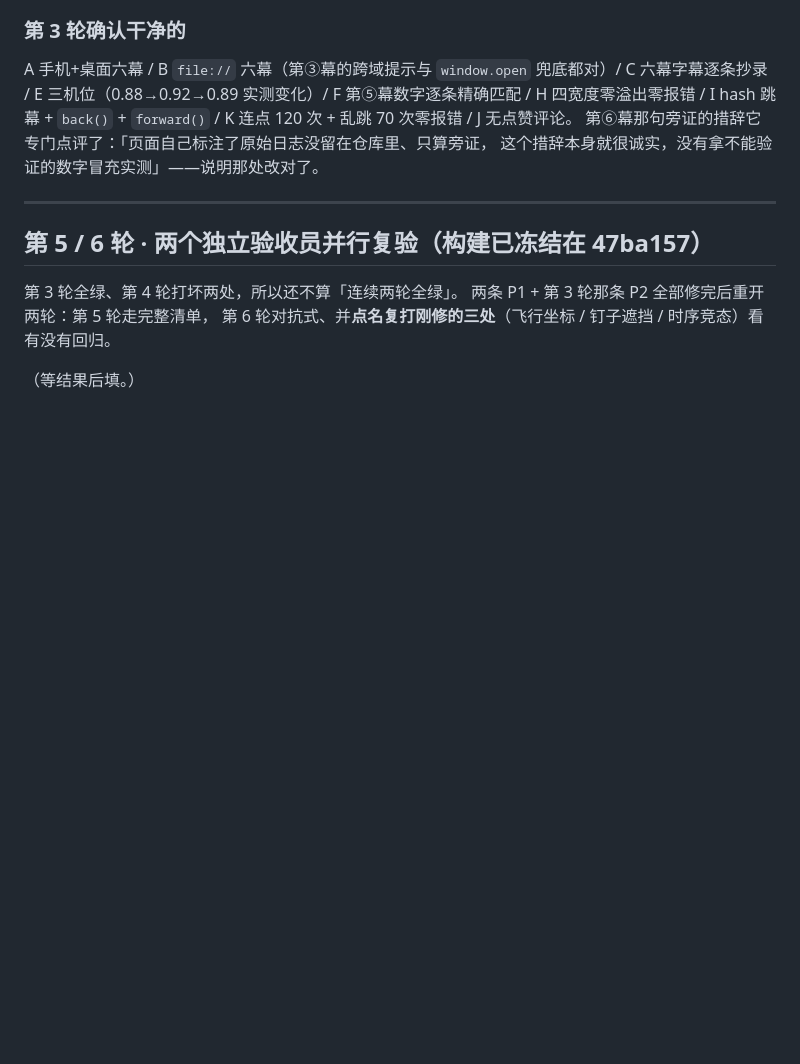
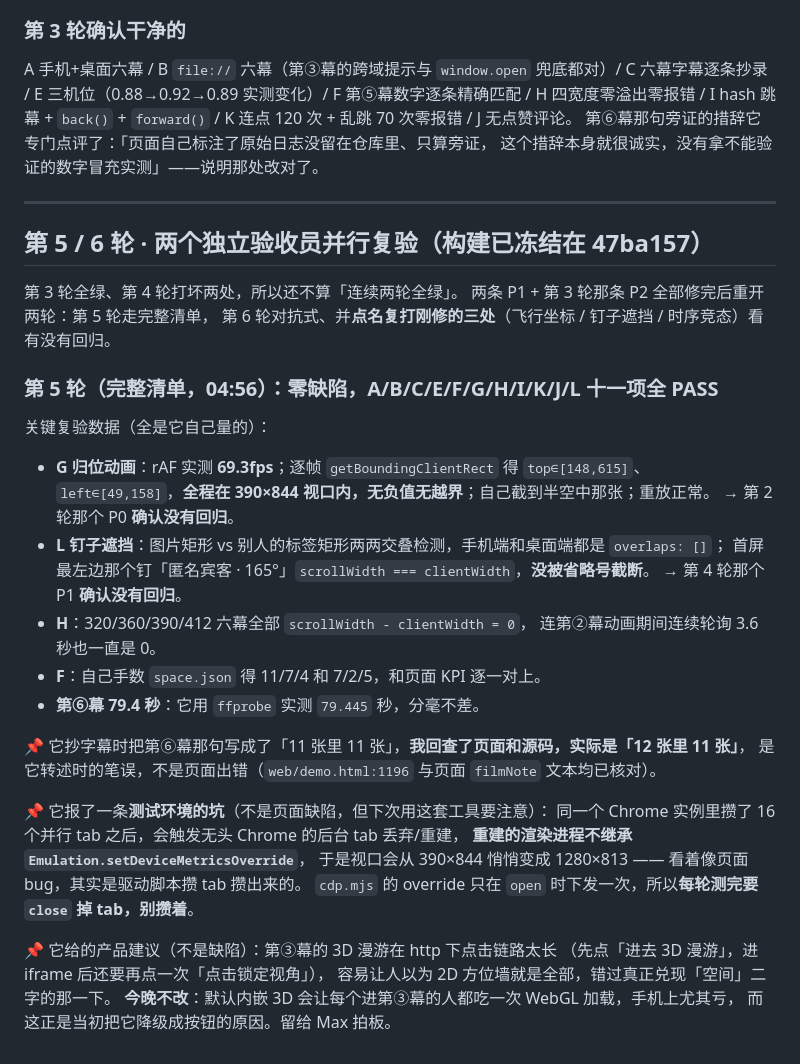
Before and after one commit to maxi-max-dev/unseen-demo, a Markdown page: demo-defects.md, the part around the change. Rendered like a GitHub page; blank space fills up the shorter version.

Commit message:
缺陷账本:第 5 轮全绿(11 项全 PASS,两个 P0/P1 均确认无回归)
Co-Authored-By: Claude Opus 4.8 <noreply@anthropic.com>

```diff
--- a/demo-defects.md
+++ b/demo-defects.md
@@ -285,4 +285,31 @@ I hash 跳幕 + `back()` + `forward()` / K 连点 120 次 + 乱跳 70 次零报
 两条 P1 + 第 3 轮那条 P2 全部修完后重开两轮：第 5 轮走完整清单，
 第 6 轮对抗式、并**点名复打刚修的三处**（飞行坐标 / 钉子遮挡 / 时序竞态）看有没有回归。
 
-（等结果后填。）
+### 第 5 轮（完整清单，04:56）：**零缺陷，A/B/C/E/F/G/H/I/K/J/L 十一项全 PASS**
+
+关键复验数据（全是它自己量的）：
+- **G 归位动画**：rAF 实测 **69.3fps**；逐帧 `getBoundingClientRect` 得 `top∈[148,615]`、
+  `left∈[49,158]`，**全程在 390×844 视口内，无负值无越界**；自己截到半空中那张；重放正常。
+  → 第 2 轮那个 P0 **确认没有回归**。
+- **L 钉子遮挡**：图片矩形 vs 别人的标签矩形两两交叠检测，手机端和桌面端都是 `overlaps: []`；
+  首屏最左边那个钉「匿名宾客 · 165°」`scrollWidth === clientWidth`，**没被省略号截断**。
+  → 第 4 轮那个 P1 **确认没有回归**。
+- **H**：320/360/390/412 六幕全部 `scrollWidth - clientWidth = 0`，
+  连第②幕动画期间连续轮询 3.6 秒也一直是 0。
+- **F**：自己手数 `space.json` 得 11/7/4 和 7/2/5，和页面 KPI 逐一对上。
+- **第⑥幕 79.4 秒**：它用 `ffprobe` 实测 `79.445` 秒，分毫不差。
+
+📌 它抄字幕时把第⑥幕那句写成了「11 张里 11 张」，**我回查了页面和源码，实际是「12 张里 11 张」**，
+是它转述时的笔误，不是页面出错（`web/demo.html:1196` 与页面 `filmNote` 文本均已核对）。
+
+📌 它报了一条**测试环境的坑**（不是页面缺陷，但下次用这套工具要注意）：
+同一个 Chrome 实例里攒了 16 个并行 tab 之后，会触发无头 Chrome 的后台 tab 丢弃/重建，
+**重建的渲染进程不继承 `Emulation.setDeviceMetricsOverride`**，
+于是视口会从 390×844 悄悄变成 1280×813 —— 看着像页面 bug，其实是驱动脚本攒 tab 攒出来的。
+`cdp.mjs` 的 override 只在 `open` 时下发一次，所以**每轮测完要 `close` 掉 tab，别攒着**。
+
+📌 它给的产品建议（不是缺陷）：第③幕的 3D 漫游在 http 下点击链路太长
+（先点「进去 3D 漫游」，进 iframe 后还要再点一次「点击锁定视角」），
+容易让人以为 2D 方位墙就是全部，错过真正兑现「空间」二字的那一下。
+**今晚不改**：默认内嵌 3D 会让每个进第③幕的人都吃一次 WebGL 加载，手机上尤其亏，
+而这正是当初把它降级成按钮的原因。留给 Max 拍板。
```
